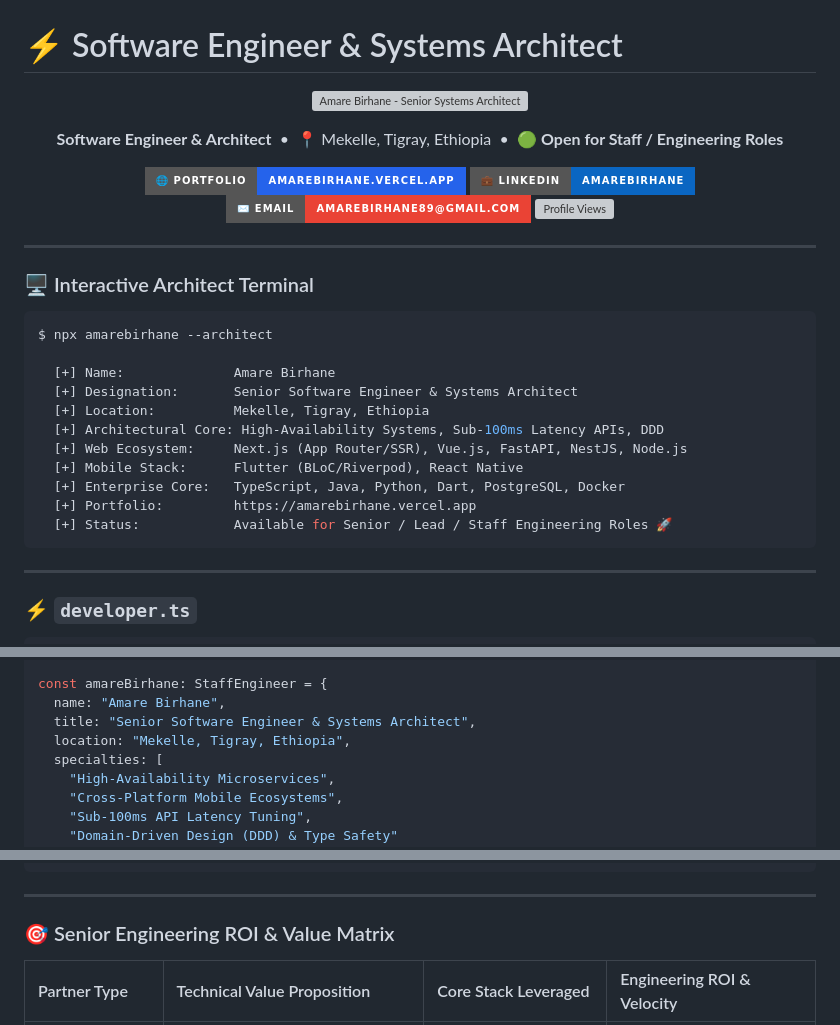
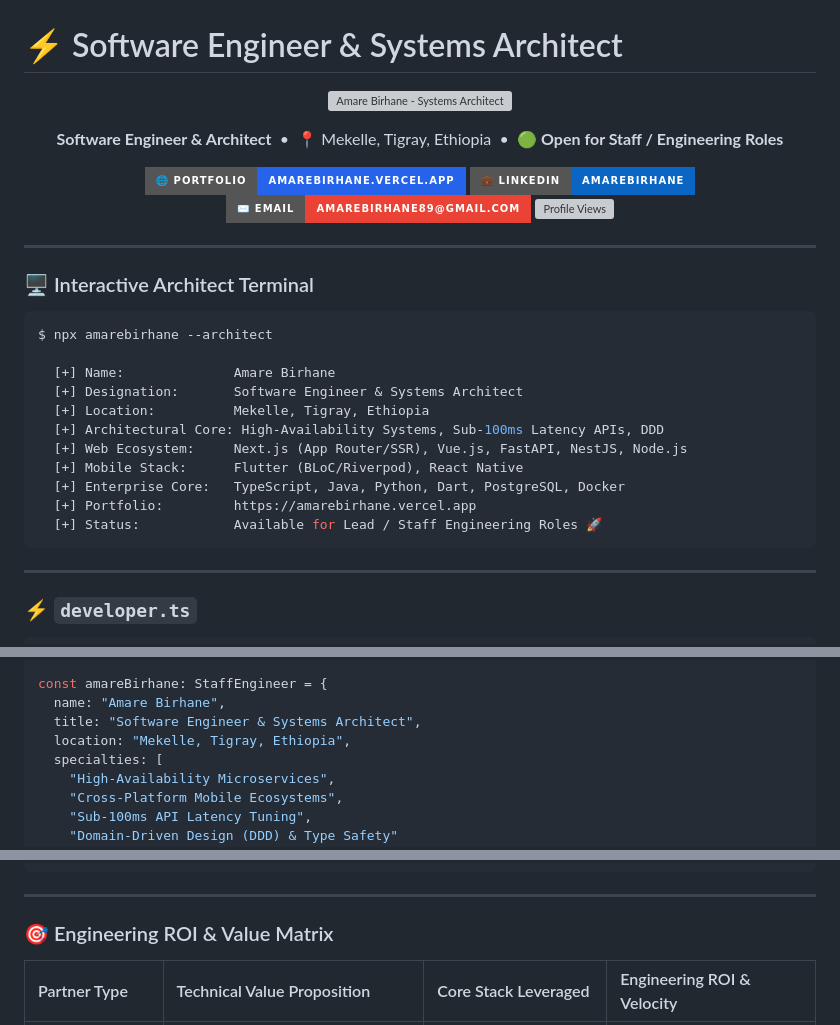
Before and after one commit to amarebirhane/amarebirhane, a Markdown page: README.md, 3 parts joined by grey strips. Drawn GitHub-style; badges without logos; grey boxes are pictures that could not be loaded.

````diff
--- a/README.md
+++ b/README.md
@@ -2,7 +2,7 @@
 
 <p align="center">
   <a href="https://amarebirhane.vercel.app">
-    <img src="https://readme-typing-svg.demolab.com?font=Fira+Code&weight=700&size=25&pause=1000&color=3B82F6&center=true&vCenter=true&width=800&lines=AMARE+BIRHANE;Senior+Software+Engineer+%E2%80%A2+Systems+Architect;Next.js+%E2%80%A2+Vue.js+%E2%80%A2+Flutter+%E2%80%A2+React+Native;FastAPI+%E2%80%A2+NestJS+%E2%80%A2+Node.js+%E2%80%A2+Java;Building+Sub-100ms+High-Availability+Ecosystems" alt="Amare Birhane - Senior Systems Architect" />
+    <img src="https://readme-typing-svg.demolab.com?font=Fira+Code&weight=700&size=25&pause=1000&color=3B82F6&center=true&vCenter=true&width=800&lines=AMARE+BIRHANE;Software+Engineer+%E2%80%A2+Systems+Architect;Next.js+%E2%80%A2+Vue.js+%E2%80%A2+Flutter+%E2%80%A2+React+Native;FastAPI+%E2%80%A2+NestJS+%E2%80%A2+Node.js+%E2%80%A2+Java;Building+Sub-100ms+High-Availability+Ecosystems" alt="Amare Birhane - Systems Architect" />
   </a>
 </p>
 
@@ -25,14 +25,14 @@
 $ npx amarebirhane --architect
 
   [+] Name:              Amare Birhane
-  [+] Designation:       Senior Software Engineer & Systems Architect
+  [+] Designation:       Software Engineer & Systems Architect
   [+] Location:          Mekelle, Tigray, Ethiopia
   [+] Architectural Core: High-Availability Systems, Sub-100ms Latency APIs, DDD
   [+] Web Ecosystem:     Next.js (App Router/SSR), Vue.js, FastAPI, NestJS, Node.js
   [+] Mobile Stack:      Flutter (BLoC/Riverpod), React Native
   [+] Enterprise Core:   TypeScript, Java, Python, Dart, PostgreSQL, Docker
   [+] Portfolio:         https://amarebirhane.vercel.app
-  [+] Status:            Available for Senior / Lead / Staff Engineering Roles 🚀
+  [+] Status:            Available for Lead / Staff Engineering Roles 🚀
 ```
 
 ---
@@ -52,7 +52,7 @@ interface StaffEngineer {
 
 const amareBirhane: StaffEngineer = {
   name: "Amare Birhane",
-  title: "Senior Software Engineer & Systems Architect",
+  title: "Software Engineer & Systems Architect",
   location: "Mekelle, Tigray, Ethiopia",
   specialties: [
     "High-Availability Microservices",
@@ -105,7 +105,7 @@ const amareBirhane: StaffEngineer = {
 
 ---
 
-### 🎯 Senior Engineering ROI & Value Matrix
+### 🎯 Engineering ROI & Value Matrix
 
 | Partner Type | Technical Value Proposition | Core Stack Leveraged | Engineering ROI & Velocity |
 | :--- | :--- | :--- | :--- |
````
Also changed, not shown: other parts of README.md (+2 -2 lines).
